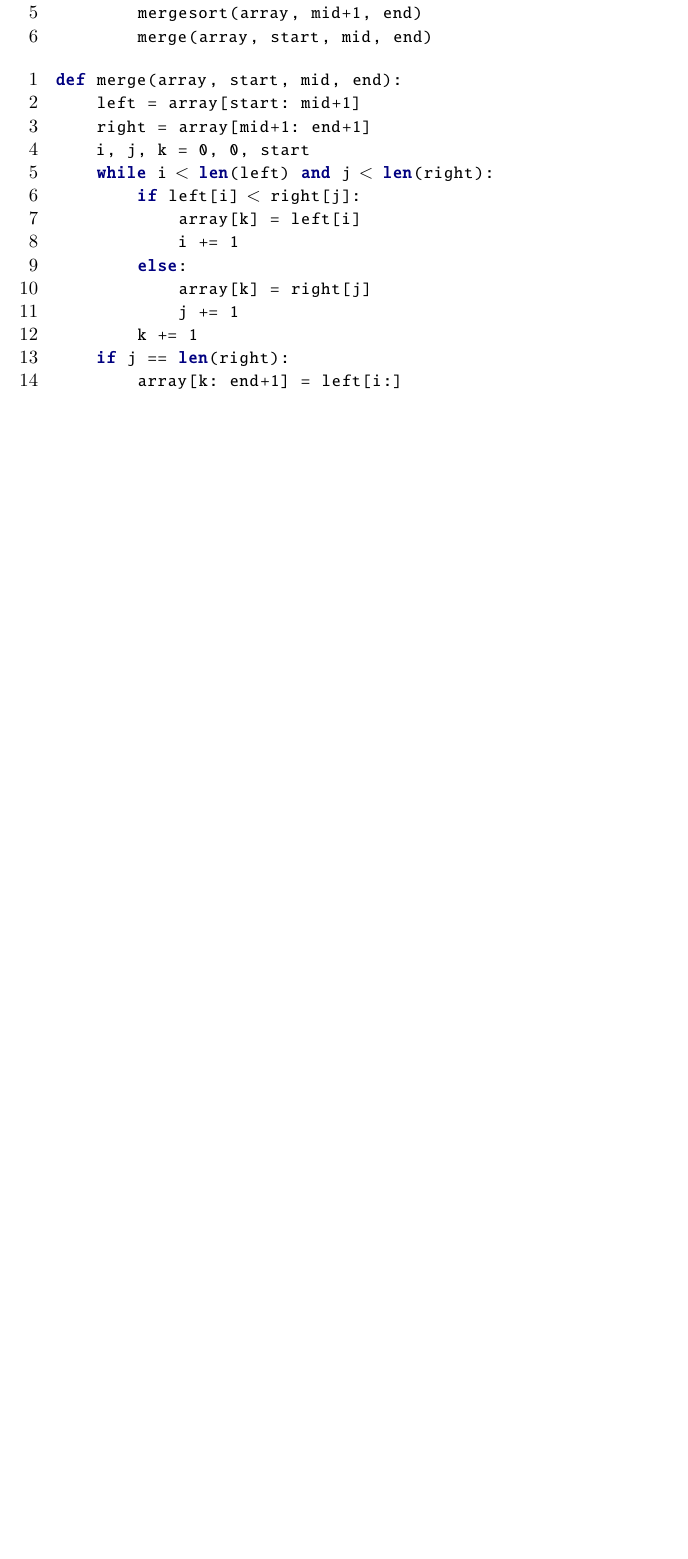
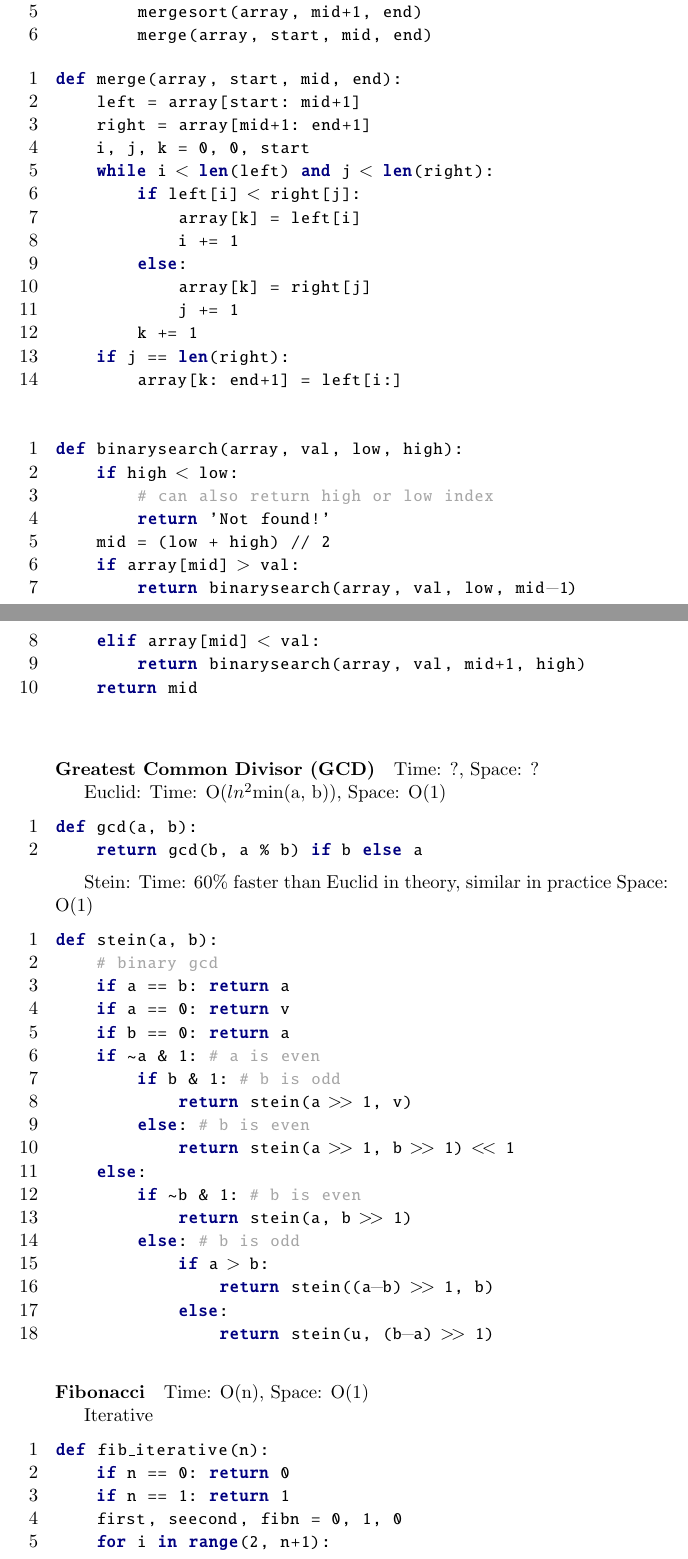
Before and after one commit to pmdaly/Notes, a LaTeX document (notes.tex): part of page 5 of 7 before the commit and two parts of pages 5 and 6 of 9 after it, the two joined at a grey line, cut so that both start at the same text, the shorter picture padded with empty space. Compiled offline with pdfLaTeX.

Commit message:
binarysearch, gcd, fib

```diff
--- a/notes.tex
+++ b/notes.tex
@@ -159,3 +161,61 @@ def merge(array, start, mid, end):
     if j == len(right):
         array[k: end+1] = left[i:]
 \end{python}
+
+\paragraph{Binary Search}
+
+\begin{python}
+def binarysearch(array, val, low, high):
+    if high < low:
+        # can also return high or low index
+        return 'Not found!'
+    mid = (low + high) // 2
+    if array[mid] > val:
+        return binarysearch(array, val, low, mid-1)
+    elif array[mid] < val:
+        return binarysearch(array, val, mid+1, high)
+    return mid
+\end{python}
+
+
+\paragraph{Greatest Common Divisor (GCD)} Time: ?, Space: ?
+
+Euclid: Time: O($ln^2$min(a, b)), Space: O(1)
+\begin{python}
+def gcd(a, b):
+    return gcd(b, a % b) if b else a
+\end{python}
+
+Stein: Time: 60\% faster than Euclid in theory, similar in practice Space: O(1)
+\begin{python}
+def stein(a, b):
+    # binary gcd
+    if a == b: return a
+    if a == 0: return v
+    if b == 0: return a
+    if ~a & 1: # a is even
+        if b & 1: # b is odd
+            return stein(a >> 1, v)
+        else: # b is even
+            return stein(a >> 1, b >> 1) << 1
+    else:
+        if ~b & 1: # b is even
+            return stein(a, b >> 1)
+        else: # b is odd
+            if a > b:
+                return stein((a-b) >> 1, b)
+            else:
+                return stein(u, (b-a) >> 1)
+\end{python}
+
+
+\paragraph{Fibonacci} Time: O(n), Space: O(1)
+
+Iterative
+\begin{python}
+def fib_iterative(n):
+    if n == 0: return 0
+    if n == 1: return 1
+    first, seecond, fibn = 0, 1, 0
+    for i in range(2, n+1):
+      fib_n = fib_n2 + fib_n1
```
Also changed, not shown: notes.pdf, notes.tex (15 more changed lines), 1 other file.
